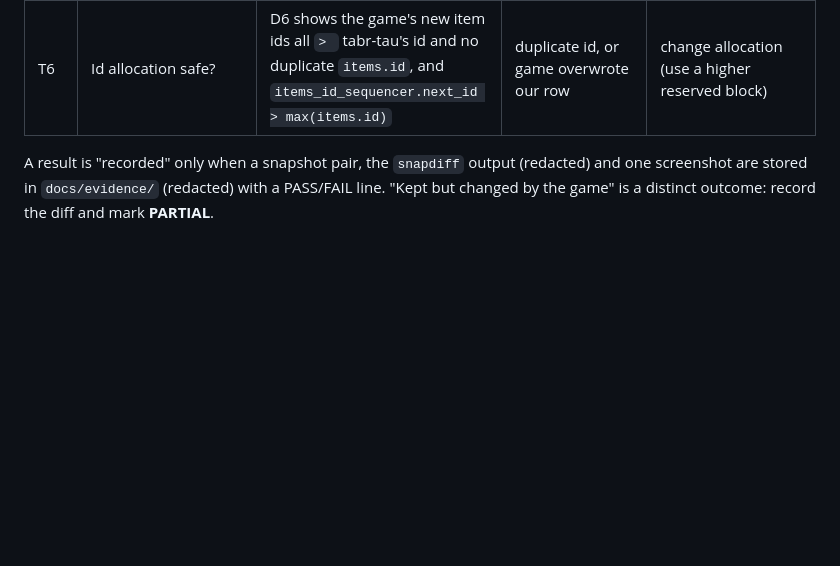
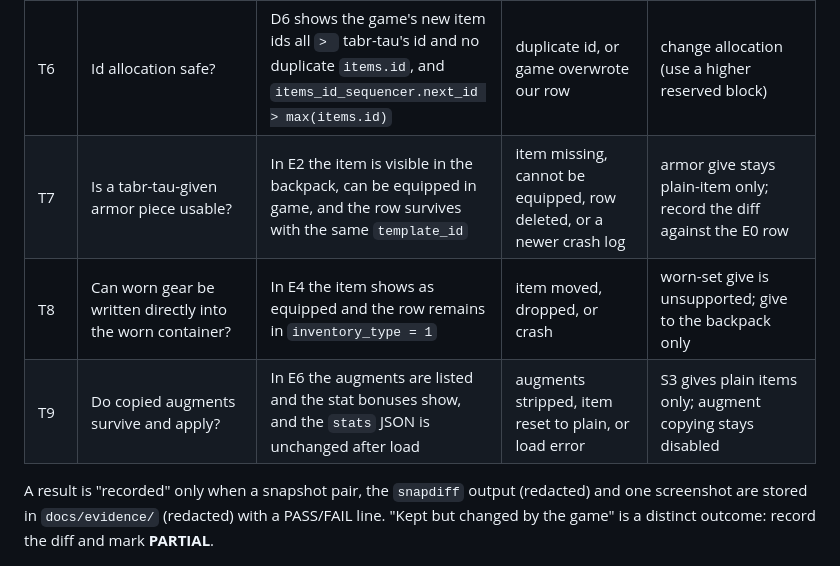
Before and after one commit to Project-Arrakis/tabr-tau, a Markdown page: docs/live-test-protocol.md, the part around one of its changes. GitHub-like rendering; blank space fills up the shorter version.

```diff
--- a/docs/live-test-protocol.md
+++ b/docs/live-test-protocol.md
@@ -110,6 +152,9 @@ Start from the state after B3.
 | T4 | Does the game cascade deletes (FK behavior)? | After D5, the child `inventories` row (and its items) for the destroyed container is gone **and** `foreign_key_check` is clean | orphans remain | the editor still cascades deletes itself (`MutateCascade`), so no change is needed for safety; keep `foreign_keys=0` as the default connection setting; if the game removed the children, adopt `foreign_keys=ON` globally |
 | T5 | Which file is authoritative? | Q5 answered from hashes (recorded, not inferred) | inconsistent between runs | record and document both cases |
 | T6 | Id allocation safe? | D6 shows the game's new item ids all `> ` tabr-tau's id and no duplicate `items.id`, and `items_id_sequencer.next_id > max(items.id)` | duplicate id, or game overwrote our row | change allocation (use a higher reserved block) |
+| T7 | Is a tabr-tau-given armor piece usable? | In E2 the item is visible in the backpack, can be equipped in game, and the row survives with the same `template_id` | item missing, cannot be equipped, row deleted, or a newer crash log | armor give stays plain-item only; record the diff against the E0 row |
+| T8 | Can worn gear be written directly into the worn container? | In E4 the item shows as equipped and the row remains in `inventory_type = 1` | item moved, dropped, or crash | worn-set give is unsupported; give to the backpack only |
+| T9 | Do copied augments survive and apply? | In E6 the augments are listed and the stat bonuses show, and the `stats` JSON is unchanged after load | augments stripped, item reset to plain, or load error | S3 gives plain items only; augment copying stays disabled |
 
 A result is "recorded" only when a snapshot pair, the `snapdiff` output (redacted) and one screenshot
 are stored in `docs/evidence/` (redacted) with a PASS/FAIL line. "Kept but changed by the game" is a
```
Also changed, not shown: other parts of docs/live-test-protocol.md (+42 -0 lines), CHANGELOG.md (+2 -0 lines).
